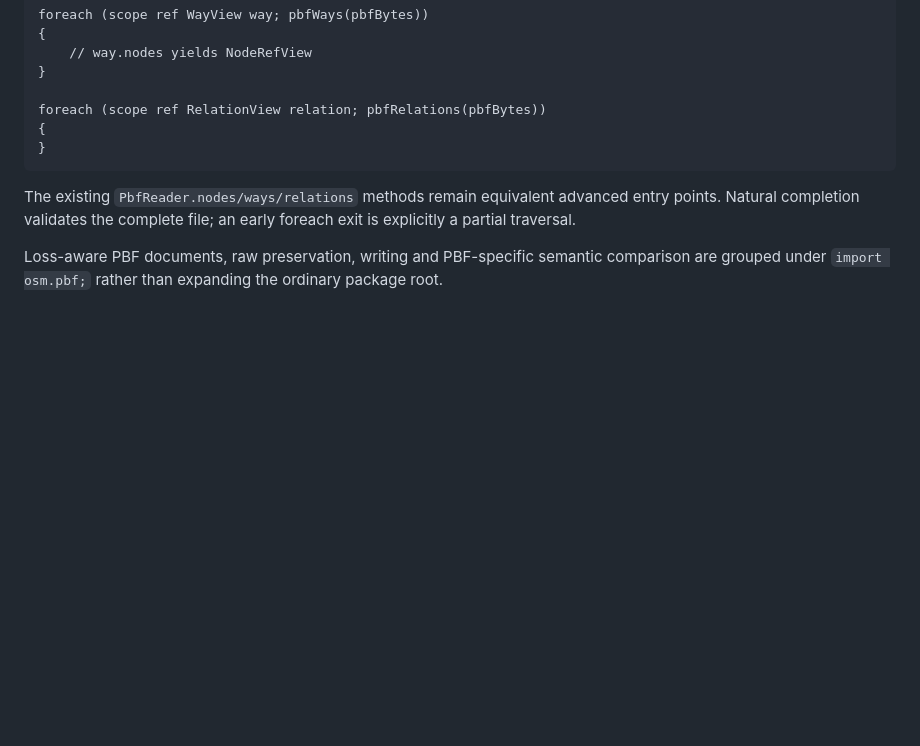
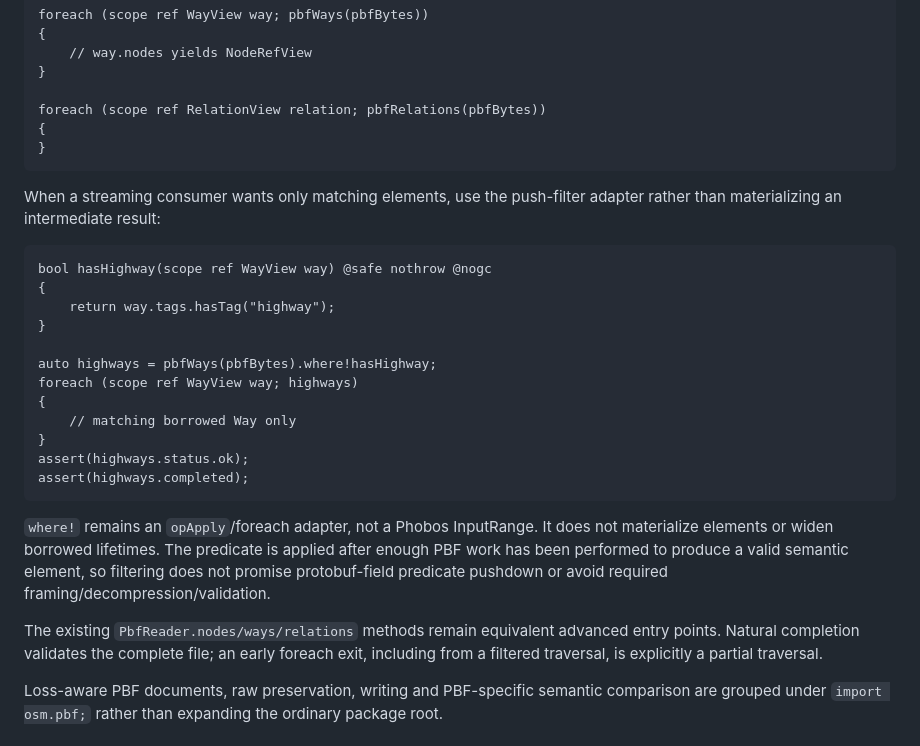
Before and after one commit to alex-1974/osm-d, a Markdown page: README.md, the part around the change. GitHub-like rendering; blank space fills up the shorter version.

Commit message:
docs(pbf): document push filtering

````diff
--- a/README.md
+++ b/README.md
@@ -331,9 +331,34 @@ foreach (scope ref RelationView relation; pbfRelations(pbfBytes))
 }
 ```
 
+When a streaming consumer wants only matching elements, use the push-filter
+adapter rather than materializing an intermediate result:
+
+```d
+bool hasHighway(scope ref WayView way) @safe nothrow @nogc
+{
+    return way.tags.hasTag("highway");
+}
+
+auto highways = pbfWays(pbfBytes).where!hasHighway;
+foreach (scope ref WayView way; highways)
+{
+    // matching borrowed Way only
+}
+assert(highways.status.ok);
+assert(highways.completed);
+```
+
+`where!` remains an `opApply`/foreach adapter, not a Phobos InputRange. It
+does not materialize elements or widen borrowed lifetimes. The predicate is
+applied after enough PBF work has been performed to produce a valid semantic
+element, so filtering does not promise protobuf-field predicate pushdown or
+avoid required framing/decompression/validation.
+
 The existing `PbfReader.nodes/ways/relations` methods remain equivalent
 advanced entry points. Natural completion validates the complete file; an
-early foreach exit is explicitly a partial traversal.
+early foreach exit, including from a filtered traversal, is explicitly a
+partial traversal.
 
 Loss-aware PBF documents, raw preservation, writing and PBF-specific semantic
 comparison are grouped under `import osm.pbf;` rather than expanding the
````
